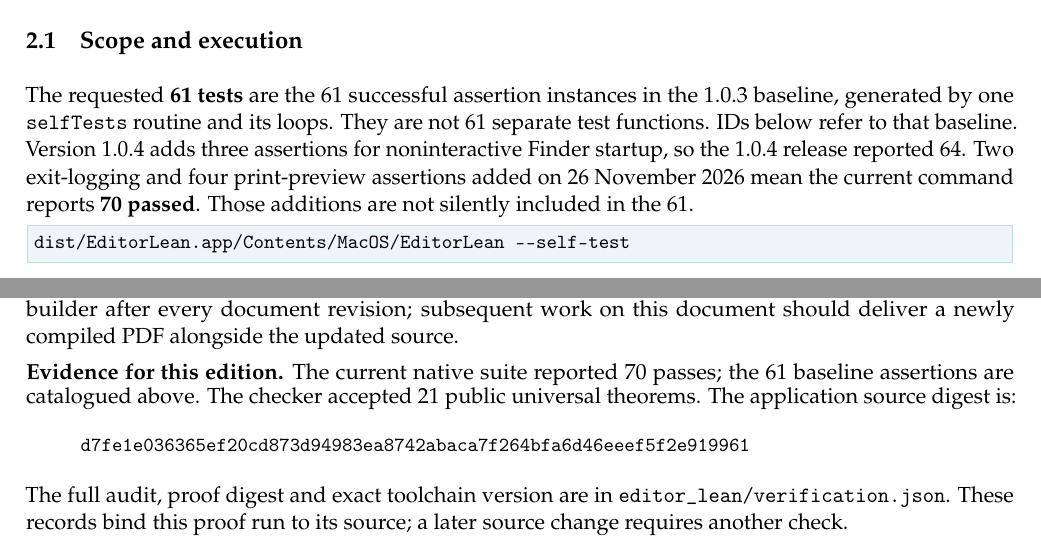
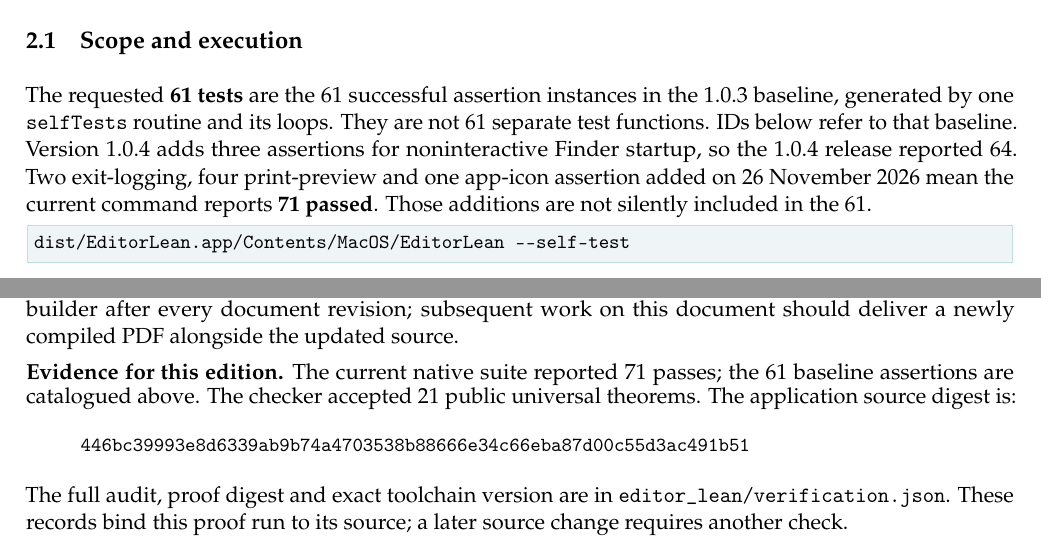
Before and after one commit to Beneficial-AI-Foundation/LeanEdit, a LaTeX document (EditorLean.tex): two parts of pages 5 and 11 of 11, joined at a grey line, cut so that both start at the same text. Compiled offline with pdfLaTeX.

Commit message:
Add an app icon and require it in the build
Info.plist names EditorLean.icns, but build.py only copied an icon if
one happened to sit beside the external Tcl/Tk bundle, so the app showed
a generic icon (Playwright bundle test failure).

- Add editor_lean/icon/EditorLean.icns, rendered from EditorLean.svg.
- build.py copies it and stops with a clear error, before deleting the
  previous app, if it is missing.
- New native self-test "app bundle includes its icon" (71 native tests).
- Update the docs, verification.json, the TeX source digest and the PDF.

Co-Authored-By: Claude Opus 5.5 <noreply@anthropic.com>
Signed-off-by: Sofia Lanfri <sofia@beneficialaifoundation.org>

```diff
--- a/EditorLean.tex
+++ b/EditorLean.tex
@@ -202,8 +202,8 @@ The requested \textbf{61 tests} are the 61 successful assertion instances in the
 1.0.3 baseline, generated by one \code{selfTests} routine and its loops. They are
 not 61 separate test functions. IDs below refer to that baseline. Version 1.0.4
 adds three assertions for noninteractive Finder startup, so the 1.0.4 release
-reported 64. Two exit-logging and four print-preview assertions added on
-26 November 2026 mean the current command reports \textbf{70 passed}. Those additions are not silently included in the 61.
+reported 64. Two exit-logging, four print-preview and one app-icon assertion
+added on 26 November 2026 mean the current command reports \textbf{71 passed}. Those additions are not silently included in the 61.
 
 \begin{lstlisting}
 dist/EditorLean.app/Contents/MacOS/EditorLean --self-test
@@ -502,10 +502,10 @@ and cross-references are current. The final files are \code{EditorLean.tex} and
 revision; subsequent work on this document should deliver a newly compiled PDF
 alongside the updated source.
 
-\textbf{Evidence for this edition.} The current native suite reported 70 passes;
+\textbf{Evidence for this edition.} The current native suite reported 71 passes;
 the 61 baseline assertions are catalogued above. The checker accepted 21 public
 universal theorems. The application source digest is:
-{\small\begin{quote}\path{d7fe1e036365ef20cd873d94983ea8742abaca7f264bfa6d46eeef5f2e919961}\end{quote}}
+{\small\begin{quote}\path{446bc39993e8d6339ab9b74a4703538b88666e34c66eba87d00c55d3ac491b51}\end{quote}}
 The full audit, proof digest and exact toolchain version are in
 \code{editor_lean/verification.json}. These records bind this proof run to its
 source; a later source change requires another check.
```
Also changed, not shown: EditorLean.pdf, README.md, editor_lean/README.txt, editor_lean/icon/EditorLean.svg (added), 4 other files.
